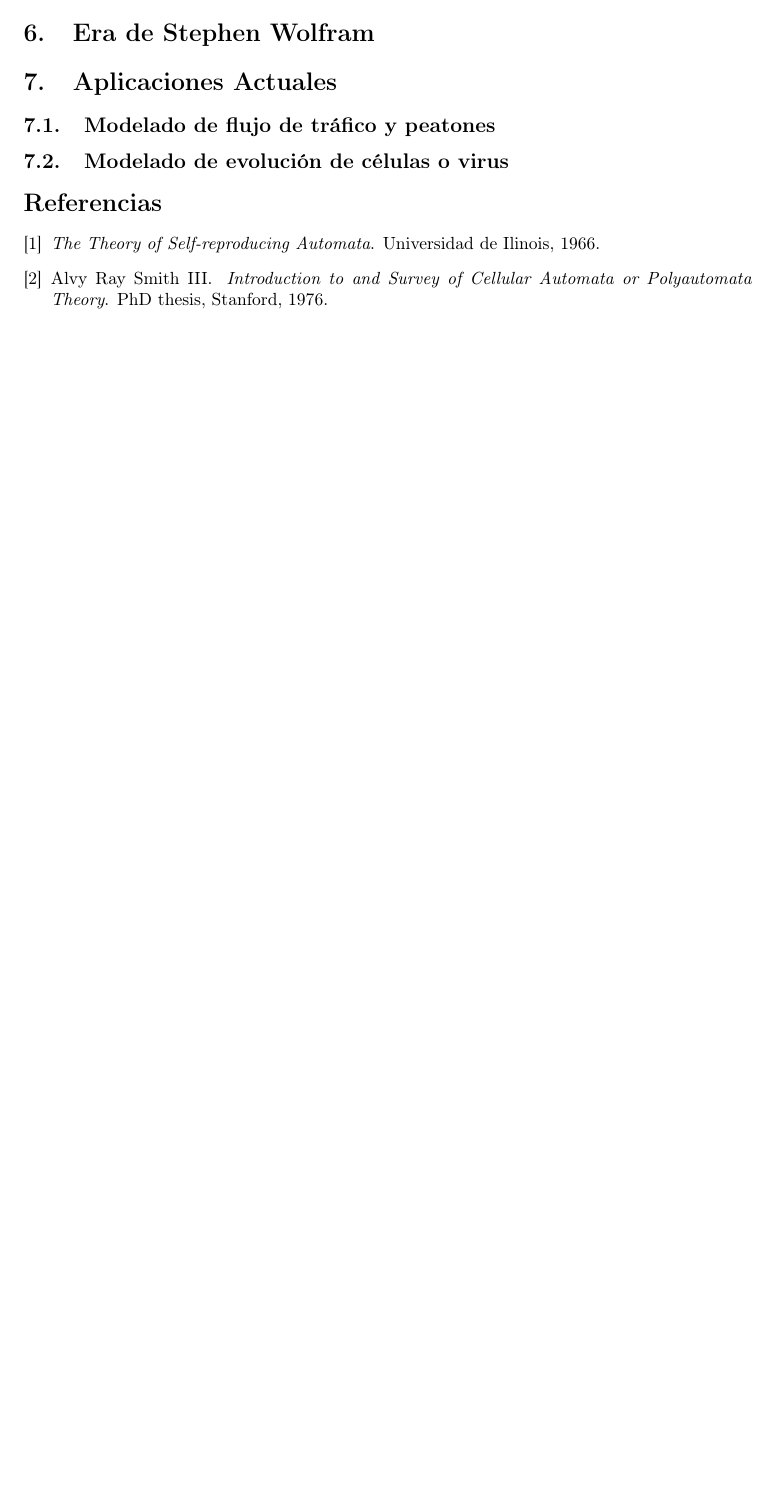
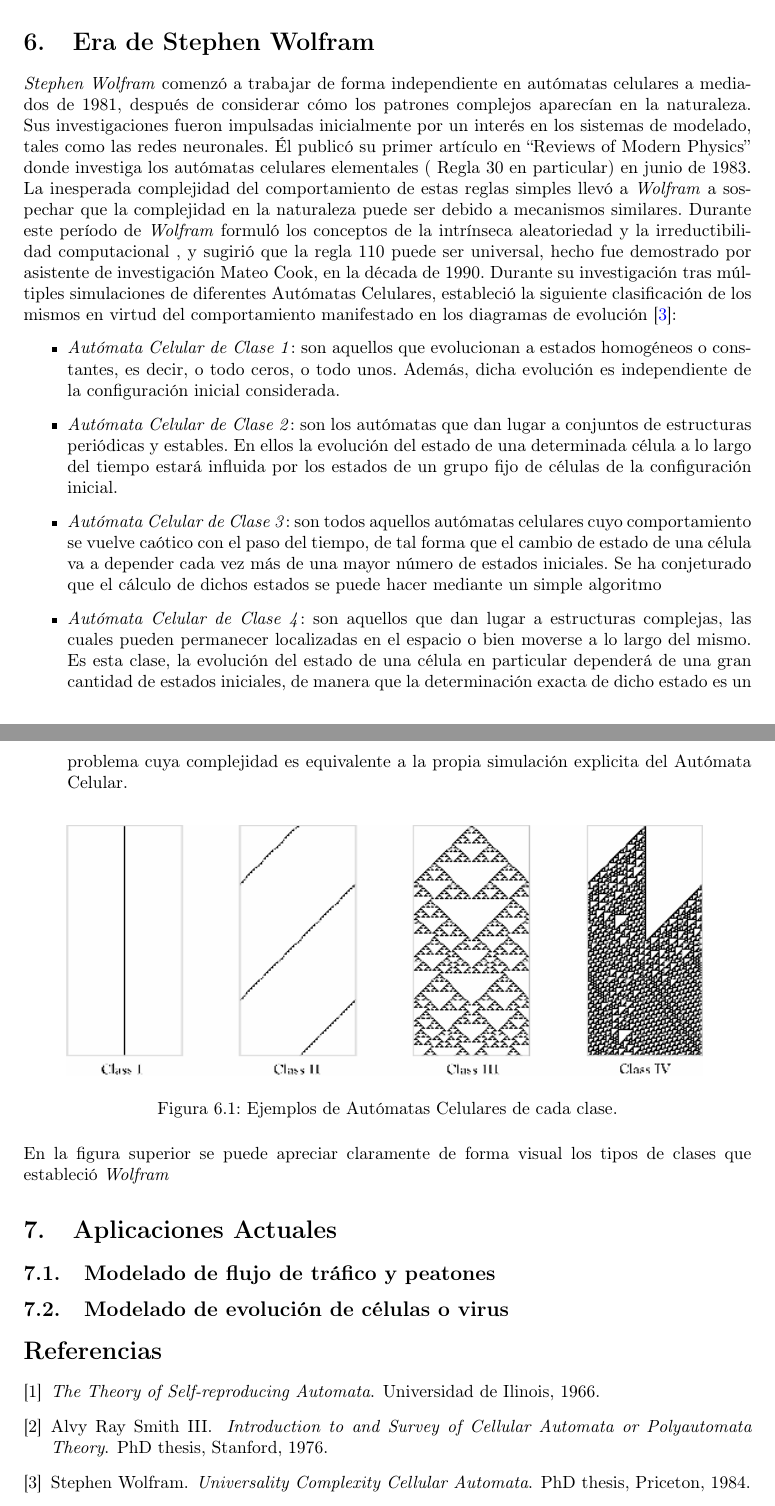
Before and after one commit to Joselmo/MC_trabajo, a LaTeX paper (Memoria.tex): part of page 6 of 6 before the commit and two parts of pages 7 and 8 of 8 after it, the two joined at a grey line, cut so that both start at the same text, the shorter picture padded with empty space. Compiled offline with pdfLaTeX.

Commit message:
Añadida Era de Conway y Wolfram

```diff
--- a/Memoria.tex
+++ b/Memoria.tex
@@ -128,3 +154,6 @@ También en 1969 el informático Alvy Ray Smith\cite{alvy} completó una tesis d
+\label{fig:planeador}
+\end{figure}
+
 
 
 %--------------------------------------------------------------------------
@@ -132,6 +161,23 @@ También en 1969 el informático Alvy Ray Smith\cite{alvy} completó una tesis d
 %--------------------------------------------------------------------------
 
 \section{Era de Stephen Wolfram} %
+\textit{Stephen Wolfram} comenzó a trabajar de forma independiente en autómatas celulares a mediados de 1981, después de considerar cómo los patrones complejos aparecían en la naturaleza. Sus investigaciones fueron impulsadas inicialmente por un interés en los sistemas de modelado, tales como las redes neuronales. Él publicó su primer artículo en ``Reviews of Modern Physics'' donde investiga los autómatas celulares elementales ( Regla 30 en particular) en junio de 1983. La inesperada complejidad del comportamiento de estas reglas simples llevó a \textit{Wolfram} a sospechar que la complejidad en la naturaleza puede ser debido a mecanismos similares. Durante este período de \textit{Wolfram} formuló los conceptos de la intrínseca aleatoriedad y la irreductibilidad computacional , y sugirió que la regla 110 puede ser universal, hecho fue demostrado por asistente de investigación Mateo Cook, en la década de 1990. Durante su investigación tras múltiples simulaciones de diferentes Autómatas Celulares, estableció la siguiente clasificación de los mismos en virtud del comportamiento manifestado en los diagramas de evolución \cite{wolfram}:
+\begin{itemize}
+\item \textit{Autómata Celular de Clase 1}: son aquellos que evolucionan a estados homogéneos o constantes, es decir, o todo ceros, o todo unos. Además, dicha evolución es independiente de la configuración inicial considerada.
+\item \textit{Autómata Celular de Clase 2}: son los autómatas que dan lugar a conjuntos de estructuras periódicas y estables. En ellos la evolución del estado de una determinada célula a lo largo del tiempo estará influida por los estados de un grupo fijo de células de la configuración inicial.
+\item \textit{Autómata Celular de Clase 3}: son todos aquellos autómatas celulares cuyo comportamiento se vuelve caótico con el paso del tiempo, de tal forma que el cambio de estado de una célula va a depender cada vez más de una mayor número de estados iniciales. Se ha conjeturado que el cálculo de dichos estados se puede hacer mediante un simple algoritmo
+\item \textit{Autómata Celular de Clase 4}: son aquellos que dan lugar a estructuras complejas, las cuales pueden permanecer localizadas en el espacio o bien moverse a lo largo del mismo. Es esta clase, la evolución del estado de una célula en particular dependerá de una gran cantidad de estados iniciales, de manera que la determinación exacta de dicho estado es un problema cuya complejidad es equivalente a la propia simulación explicita del Autómata Celular.
+\end{itemize}
+
+\begin{figure}[H]
+\centering
+\includegraphics[scale=0.7]{imagenes/AutomatasCelulares_WolframClasses.png}
+\caption{Ejemplos de Autómatas Celulares de cada clase.}
+\label{fig:clase}
+\end{figure}
+
+En la figura superior se puede apreciar claramente de forma visual los tipos de clases que estableció \textit{Wolfram}
+
 
 %--------------------------------------------------------------------------
 %	Aplicaciones Actuales
```
Also changed, not shown: citas.bib (+8 -1 lines), Memoria.pdf, imagenes/Animated_glider_emblem.png (added), imagenes/AutomatasCelulares_WolframClasses.png (added), imagenes/life_1.png (added), imagenes/life_2.png (added), imagenes/planeador.png (added), Memoria.tex (26 more changed lines).
